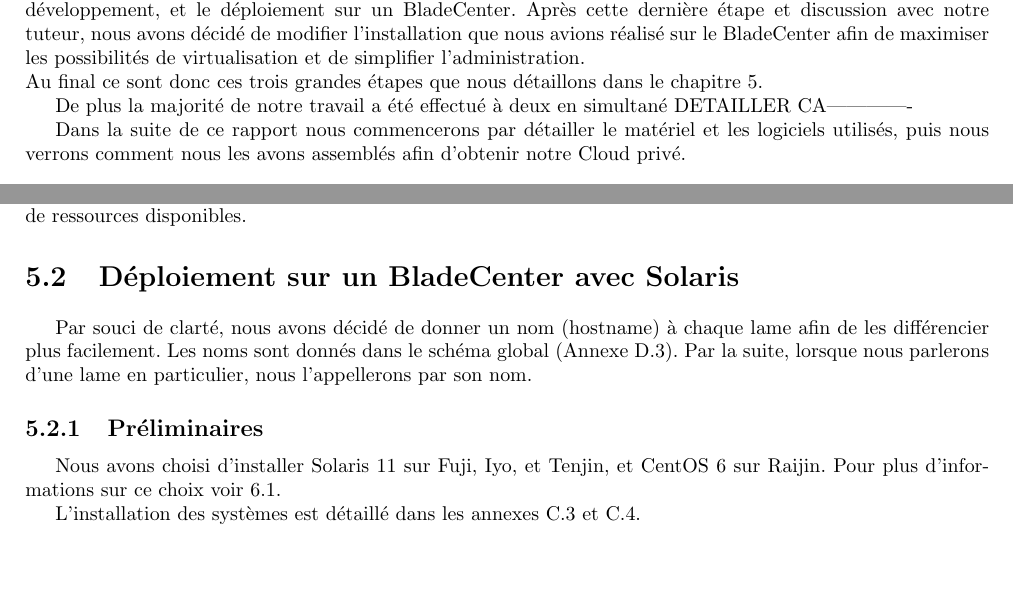
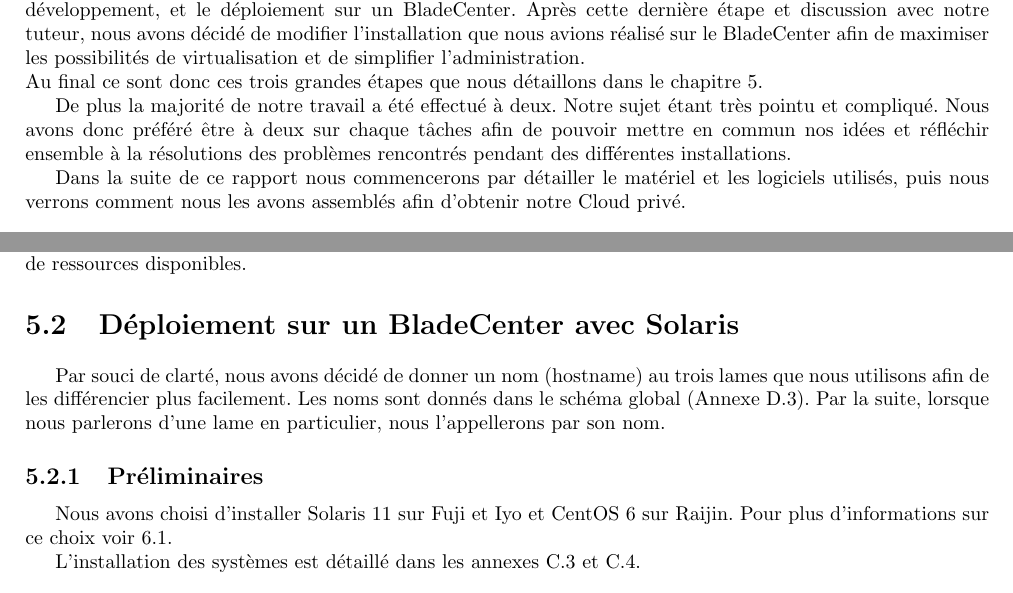
Before and after one commit to OpenLamas/Projet_OpenStack, a LaTeX document (docs/Rapport/rapport.tex, which reads docs/Rapport/glossaire.tex): two parts of pages 8 and 14 of 35, joined at a grey line, cut so that both start at the same text, the shorter picture padded with empty space. Compiled offline with pdfLaTeX.

Commit message:
Quelque ajout et quelque correction

```diff
--- a/docs/Rapport/glossaire.tex
+++ b/docs/Rapport/glossaire.tex
@@ -103,6 +103,16 @@ Fibre Channel
 description={
 Fibre Channel
 }]{san}{SAN}{Storage area network}
+
+\newglossaryentry{load balancing}{
+name = {Load balancing},
+description={...}
+}
+
+\newglossaryentry{failover}{
+name = {Failover},
+description={...}
+}
 
 % Divers
 \newacronym{api}{API}{Application Programming Interface}
--- a/docs/Rapport/rapport.tex
+++ b/docs/Rapport/rapport.tex
@@ -164,7 +164,9 @@ L'objectif était de permettre à un/des administrateur(s) de modifier une confi
 Initialement notre projet devait comporter deux grandes étapes: la mise en place d'une installation de développement, et le déploiement sur un \gls{bladecenter}. Après cette dernière étape et discussion avec notre tuteur, nous avons décidé de modifier l'installation que nous avions réalisé sur le \gls{bladecenter} afin de maximiser les possibilités de \gls{virtualisation} et de simplifier l'administration.\newline
 Au final ce sont donc ces trois grandes étapes que nous détaillons dans le chapitre \ref{cha:miseenplace}.
 
-De plus la majorité de notre travail a été effectué à deux en simultané DETAILLER CA-------------
+De plus la majorité de notre travail a été effectué à deux.
+Notre sujet étant très pointu et compliqué.
+Nous avons donc préféré être à deux sur chaque tâches afin de pouvoir mettre en commun nos idées et réfléchir ensemble à la résolutions des problèmes rencontrés pendant des différentes installations.
 
 Dans la suite de ce rapport nous commencerons par détailler le matériel et les logiciels utilisés, puis nous verrons comment nous les avons assemblés afin d'obtenir notre \gls{cloudprive}.
 
@@ -322,12 +324,12 @@ Cependant il ne s'agit pas d'une configuration utilisable en production car beau
 
 \section{Déploiement sur un BladeCenter avec Solaris} \label{sec:depsolaris}
 
-Par souci de clarté, nous avons décidé de donner un nom (hostname) à chaque lame afin de les différencier plus facilement.
+Par souci de clarté, nous avons décidé de donner un nom (hostname) au trois lames que nous utilisons afin de les différencier plus facilement.
 Les noms sont donnés dans le schéma global (Annexe \ref{sch:glob}).
 Par la suite, lorsque nous parlerons d'une lame en particulier, nous l'appellerons par son nom.
 
 \subsection{Préliminaires}
-Nous avons choisi d'installer Solaris 11 sur Fuji, Iyo, et Tenjin, et CentOS 6 sur Raijin.
+Nous avons choisi d'installer Solaris 11 sur Fuji et Iyo et CentOS 6 sur Raijin.
 Pour plus d'informations sur ce choix voir \ref{sec:compatblade}.
 
 L'installation des systèmes est détaillé dans les annexes \ref{sec:installcentos} et \ref{sec:installsolaris}.
```
Also changed, not shown: docs/Rapport/rapport.tex (2 more changed lines).
